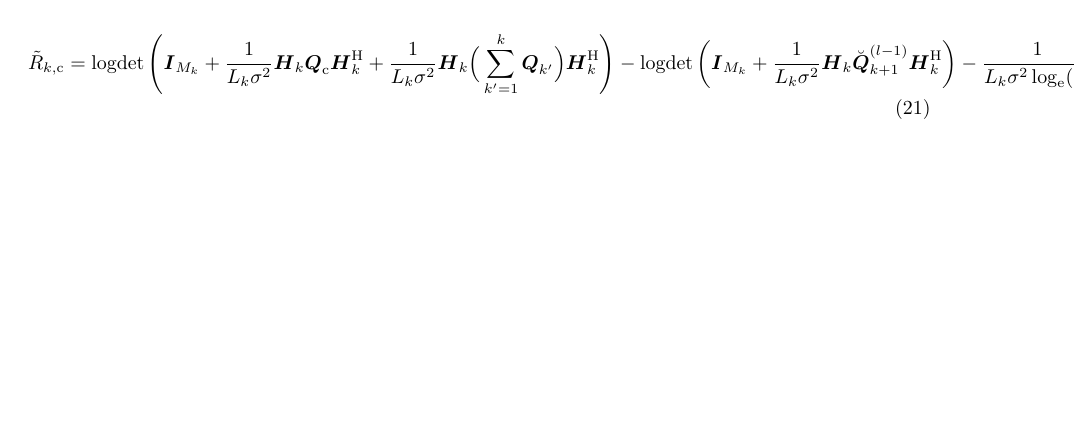
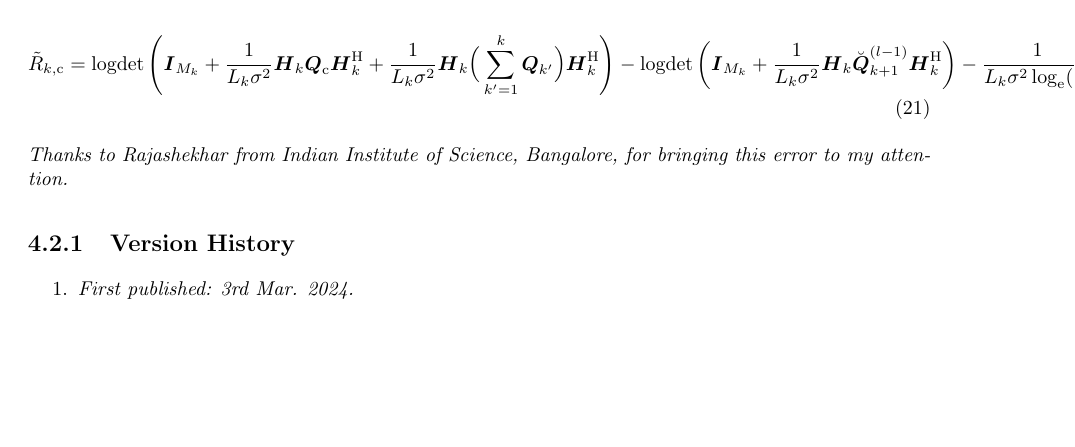
Before and after one commit to aravindh-krishnamoorthy/ark-math, a LaTeX thesis (tex/index.tex, which reads tex/ieee-errata.tex): part of page 34 of 36, cut so that both start at the same text, the shorter picture padded with empty space. Compiled offline with pdfLaTeX.

Commit message:
Updates to Errata

```diff
--- a/tex/ieee-errata.tex
+++ b/tex/ieee-errata.tex
@@ -10,5 +15,12 @@ See Section \ref{ssec:st} for the complete theorem and proof along with MATLAB r
 This errata is for the publication \cite{Krishnamoorthy2022}, which is also available on arXiv here: \url{https://arxiv.org/abs/2107.08294}. In the first-order expansion of equation (14), which is given in equation (21), the loop over $k'$ must be between $1$ and $\textcolor{blue}{k}$ (instead of $k-1$). The correct equation is given below.
 
 \begin{align}
-\tilde{R}_{k,\mathrm{c}} &= \mathrm{logdet}\left(\boldsymbol{I}_{M_k} + \frac{1}{L_k\sigma^2}\boldsymbol{H}_{k}\boldsymbol{Q}_{\mathrm{c}}\boldsymbol{H}_{k}^\mathrm{H} + \frac{1}{L_k\sigma^2}\boldsymbol{H}_{k} \Big(\sum_{k'=1}^{k}\boldsymbol{Q}_{k'}\Big)\boldsymbol{H}_{k}^\mathrm{H}\right) - \mathrm{logdet}\left(\boldsymbol{I}_{M_k} + \frac{1}{L_k\sigma^2}\boldsymbol{H}_{k} \breve{\boldsymbol{Q}}_{k+1}^{(l-1)} \boldsymbol{H}_{k}^\mathrm{H}\right) - \frac{1}{L_k\sigma^2\log_{\mathrm{e}}(2)}\sum_{k'=1}^{\textcolor{blue}{k}}\mathrm{tr}\left(\boldsymbol{\Psi}_{k'}^\mathrm{H} \boldsymbol{H}_k^\mathrm{H} \Big[\boldsymbol{I}_{M_k} + \frac{1}{L_k\sigma^2}\boldsymbol{H}_k \breve{\boldsymbol{Q}}_{k+1}^{(l-1)} \boldsymbol{H}_k^\mathrm{H}\Big]^{-1} \boldsymbol{H}_k \boldsymbol{\Psi}_{k'}\Big(\boldsymbol{X}_{k'}-\breve{\boldsymbol{X}}_{k'}^{(l-1)}\Big)\right) \tag{21}.
+\tilde{R}_{k,\mathrm{c}} &= \mathrm{logdet}\left(\boldsymbol{I}_{M_k} + \frac{1}{L_k\sigma^2}\boldsymbol{H}_{k}\boldsymbol{Q}_{\mathrm{c}}\boldsymbol{H}_{k}^\mathrm{H} + \frac{1}{L_k\sigma^2}\boldsymbol{H}_{k} \Big(\sum_{k'=1}^{k}\boldsymbol{Q}_{k'}\Big)\boldsymbol{H}_{k}^\mathrm{H}\right) - \mathrm{logdet}\left(\boldsymbol{I}_{M_k} + \frac{1}{L_k\sigma^2}\boldsymbol{H}_{k} \breve{\boldsymbol{Q}}_{k+1}^{(l-1)} \boldsymbol{H}_{k}^\mathrm{H}\right) - \frac{1}{L_k\sigma^2\log_{\mathrm{e}}(2)}\sum_{k'=1}^{\textcolor{blue}{k}}\mathrm{tr}\left(\boldsymbol{\Psi}_{k'}^\mathrm{H} \boldsymbol{H}_k^\mathrm{H} \Big[\boldsymbol{I}_{M_k} + \frac{1}{L_k\sigma^2}\boldsymbol{H}_k \breve{\boldsymbol{Q}}_{k+1}^{(l-1)} \boldsymbol{H}_k^\mathrm{H}\Big]^{-1} \boldsymbol{H}_k \boldsymbol{\Psi}_{k'}\Big(\boldsymbol{X}_{k'}-\breve{\boldsymbol{X}}_{k'}^{(l-1)}\Big)\right) \tag{21}
 \end{align}
+
+\emph{Thanks to Rajashekhar from Indian Institute of Science, Bangalore, for bringing this error to my attention.}
+
+\subsection{Version History}
+\begin{enumerate}
+	\item \emph{First published: 3rd Mar. 2024.}
+\end{enumerate}
```
Also changed, not shown: tex/ieee-errata.tex (5 more changed lines), 19 other files.
